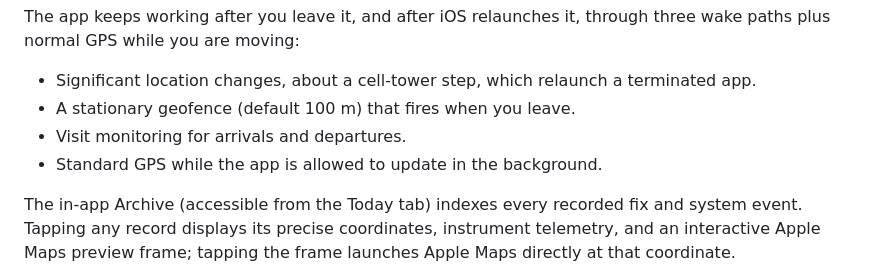
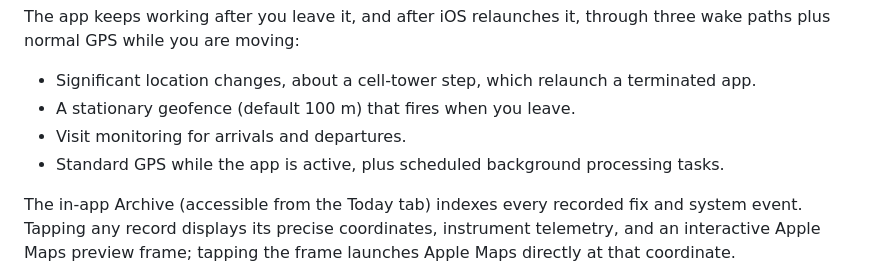
Before and after one commit to danielmain/hermes-companion, a Markdown page: README.md, the part around the change. GitHub-like rendering.

Commit message:
docs: align README and AGENT with App Store background location architecture

```diff
--- a/README.md
+++ b/README.md
@@ -118,7 +118,7 @@ The app keeps working after you leave it, and after iOS relaunches it, through t
 - Significant location changes, about a cell-tower step, which relaunch a terminated app.
 - A stationary geofence (default 100 m) that fires when you leave.
 - Visit monitoring for arrivals and departures.
-- Standard GPS while the app is allowed to update in the background.
+- Standard GPS while the app is active, plus scheduled background processing tasks.
 
 The in-app Archive (accessible from the Today tab) indexes every recorded fix and system event. Tapping any record displays its precise coordinates, instrument telemetry, and an interactive Apple Maps preview frame; tapping the frame launches Apple Maps directly at that coordinate.
 
```
Also changed, not shown: AGENT.md (+2 -2 lines).
